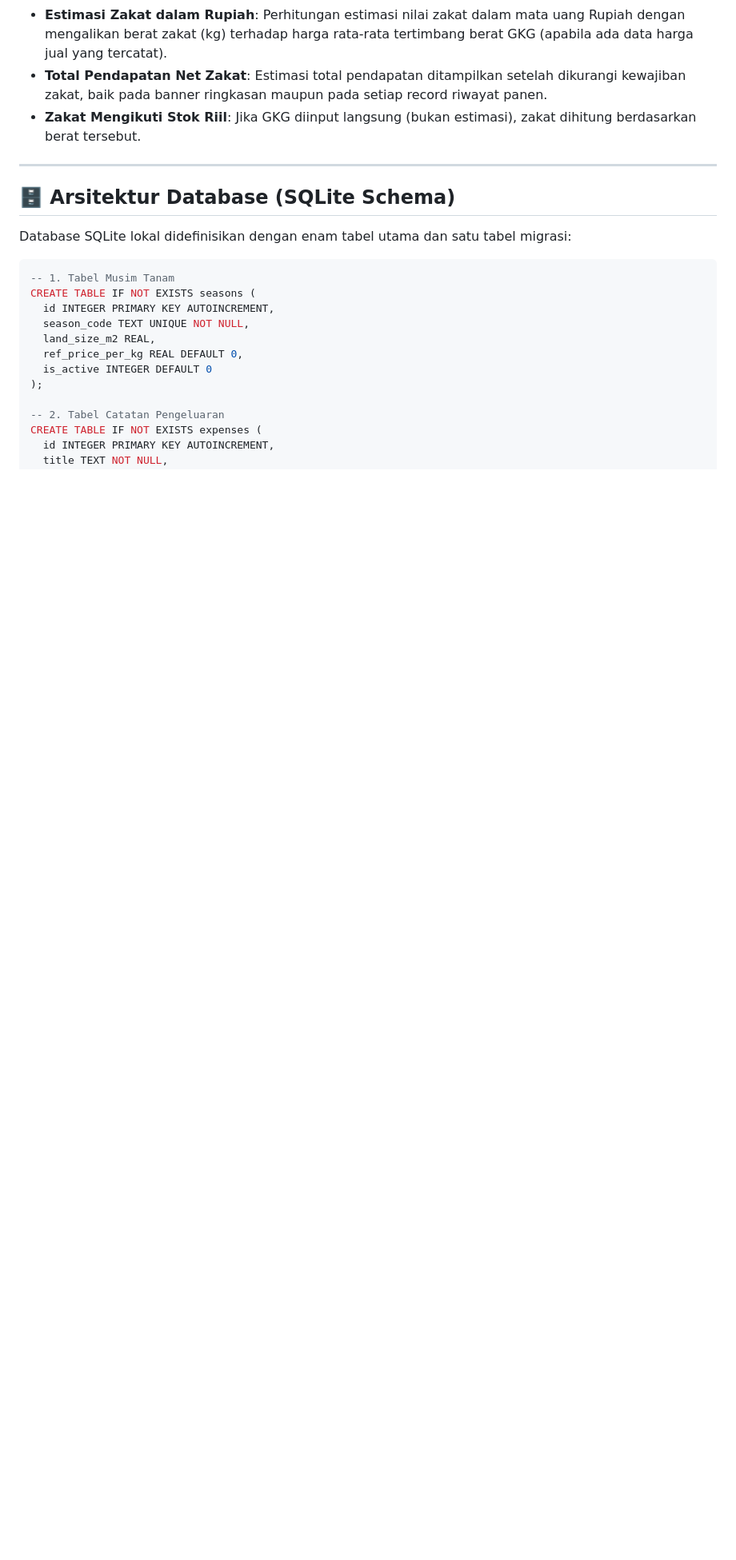
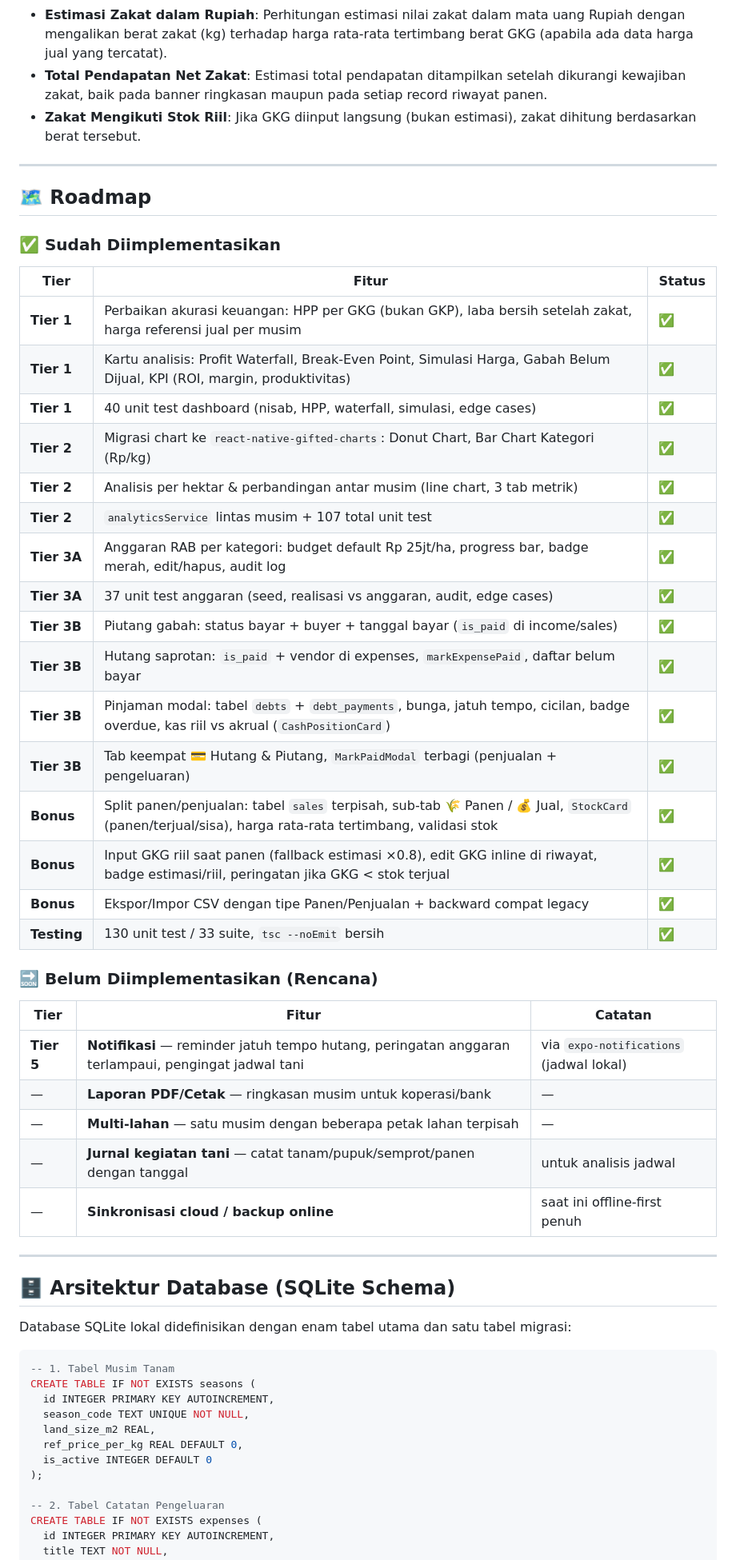
Before and after one commit to gaspan/SawahArtha, a Markdown page: readme.md, the part around the change. Shown at 80% size. Rendered like a GitHub page; blank space fills up the shorter version.

Commit message:
docs: tambah roadmap yang sudah & belum diimplementasikan di readme

```diff
--- a/readme.md
+++ b/readme.md
@@ -98,6 +98,41 @@ Mengalkulasi kewajiban zakat pertanian secara otomatis:
 *   **Estimasi Zakat dalam Rupiah**: Perhitungan estimasi nilai zakat dalam mata uang Rupiah dengan mengalikan berat zakat (kg) terhadap harga rata-rata tertimbang berat GKG (apabila ada data harga jual yang tercatat).
 *   **Total Pendapatan Net Zakat**: Estimasi total pendapatan ditampilkan setelah dikurangi kewajiban zakat, baik pada banner ringkasan maupun pada setiap record riwayat panen.
 *   **Zakat Mengikuti Stok Riil**: Jika GKG diinput langsung (bukan estimasi), zakat dihitung berdasarkan berat tersebut.
+
+---
+
+## 🗺️ Roadmap
+
+### ✅ Sudah Diimplementasikan
+
+| Tier | Fitur | Status |
+|---|---|---|
+| **Tier 1** | Perbaikan akurasi keuangan: HPP per GKG (bukan GKP), laba bersih setelah zakat, harga referensi jual per musim | ✅ |
+| **Tier 1** | Kartu analisis: Profit Waterfall, Break-Even Point, Simulasi Harga, Gabah Belum Dijual, KPI (ROI, margin, produktivitas) | ✅ |
+| **Tier 1** | 40 unit test dashboard (nisab, HPP, waterfall, simulasi, edge cases) | ✅ |
+| **Tier 2** | Migrasi chart ke `react-native-gifted-charts`: Donut Chart, Bar Chart Kategori (Rp/kg) | ✅ |
+| **Tier 2** | Analisis per hektar & perbandingan antar musim (line chart, 3 tab metrik) | ✅ |
+| **Tier 2** | `analyticsService` lintas musim + 107 total unit test | ✅ |
+| **Tier 3A** | Anggaran RAB per kategori: budget default Rp 25jt/ha, progress bar, badge merah, edit/hapus, audit log | ✅ |
+| **Tier 3A** | 37 unit test anggaran (seed, realisasi vs anggaran, audit, edge cases) | ✅ |
+| **Tier 3B** | Piutang gabah: status bayar + buyer + tanggal bayar (`is_paid` di income/sales) | ✅ |
+| **Tier 3B** | Hutang saprotan: `is_paid` + vendor di expenses, `markExpensePaid`, daftar belum bayar | ✅ |
+| **Tier 3B** | Pinjaman modal: tabel `debts` + `debt_payments`, bunga, jatuh tempo, cicilan, badge overdue, kas riil vs akrual (`CashPositionCard`) | ✅ |
+| **Tier 3B** | Tab keempat 💳 Hutang & Piutang, `MarkPaidModal` terbagi (penjualan + pengeluaran) | ✅ |
+| **Bonus** | Split panen/penjualan: tabel `sales` terpisah, sub-tab 🌾 Panen / 💰 Jual, `StockCard` (panen/terjual/sisa), harga rata-rata tertimbang, validasi stok | ✅ |
+| **Bonus** | Input GKG riil saat panen (fallback estimasi ×0.8), edit GKG inline di riwayat, badge estimasi/riil, peringatan jika GKG < stok terjual | ✅ |
+| **Bonus** | Ekspor/Impor CSV dengan tipe Panen/Penjualan + backward compat legacy | ✅ |
+| **Testing** | 130 unit test / 33 suite, `tsc --noEmit` bersih | ✅ |
+
+### 🔜 Belum Diimplementasikan (Rencana)
+
+| Tier | Fitur | Catatan |
+|---|---|---|
+| **Tier 5** | **Notifikasi** — reminder jatuh tempo hutang, peringatan anggaran terlampaui, pengingat jadwal tani | via `expo-notifications` (jadwal lokal) |
+| — | **Laporan PDF/Cetak** — ringkasan musim untuk koperasi/bank | — |
+| — | **Multi-lahan** — satu musim dengan beberapa petak lahan terpisah | — |
+| — | **Jurnal kegiatan tani** — catat tanam/pupuk/semprot/panen dengan tanggal | untuk analisis jadwal |
+| — | **Sinkronisasi cloud / backup online** | saat ini offline-first penuh |
 
 ---
 
```
